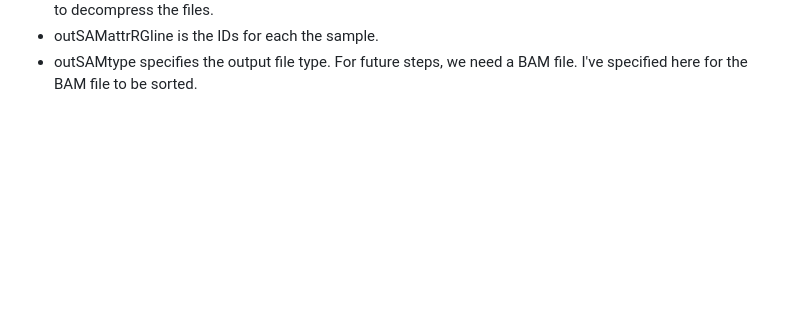
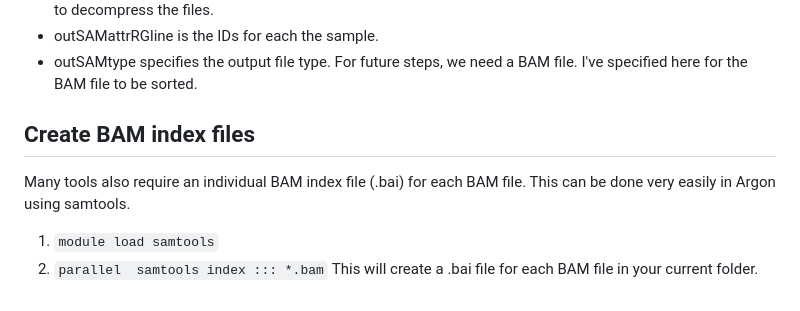
Before and after one commit to seth-borrowman/UDP_RNAseq, a Markdown page: AberrantSplicing.md, the part around the change. Rendered like a GitHub page; blank space fills up the shorter version.

Commit message:
create .bai files

```diff
--- a/AberrantSplicing.md
+++ b/AberrantSplicing.md
@@ -52,3 +52,9 @@ STAR --runThreadN 8 \
 - readFilesCommand is necessary if the fastq files are compressed. It specifies the command Star should use to decompress the files.
 - outSAMattrRGline is the IDs for each the sample.
 - outSAMtype specifies the output file type. For future steps, we need a BAM file. I've specified here for the BAM file to be sorted.
+
+## Create BAM index files
+Many tools also require an individual BAM index file (.bai) for each BAM file. This can be done very easily in Argon using samtools.
+1. `module load samtools`
+2. `parallel  samtools index ::: *.bam`
+This will create a .bai file for each BAM file in your current folder.
```
